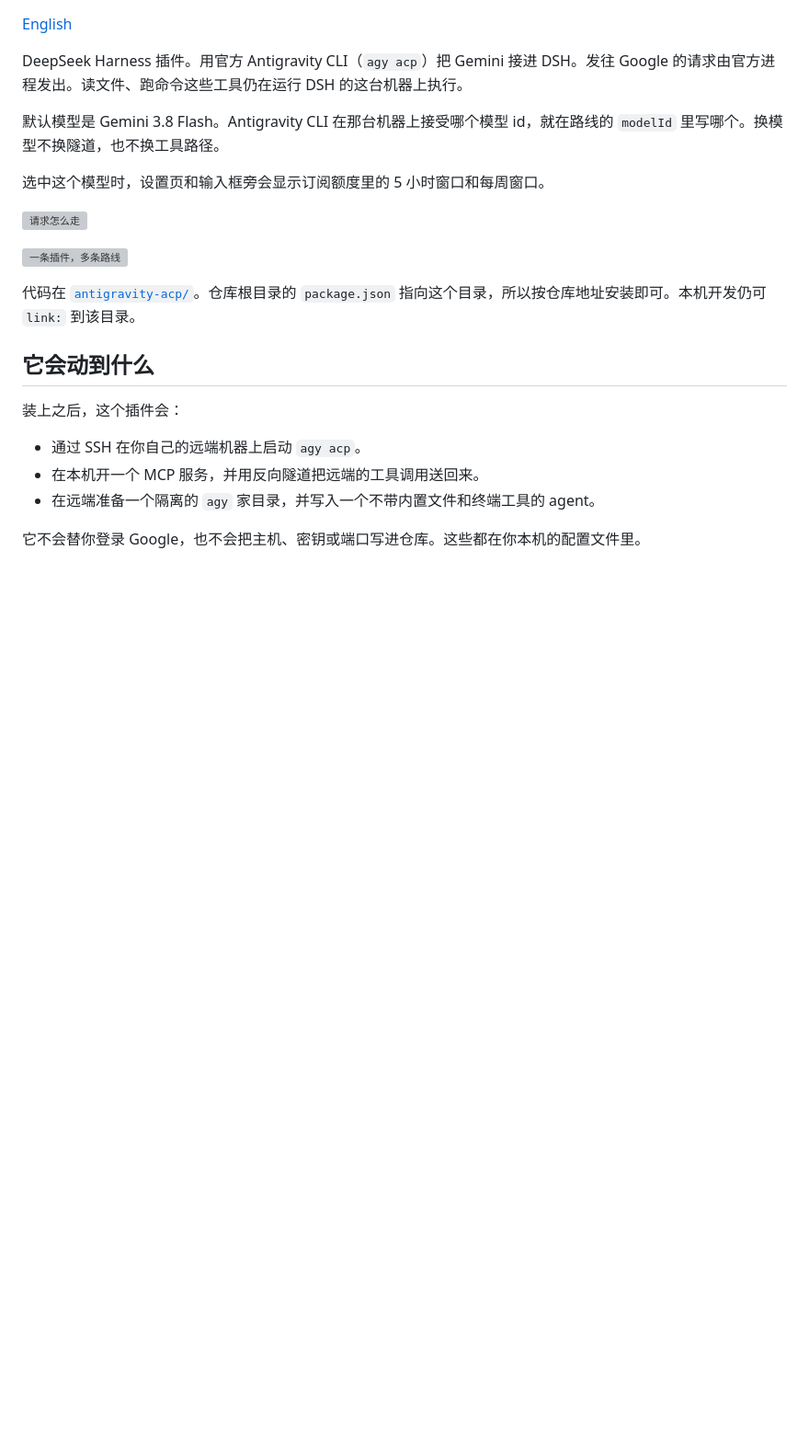
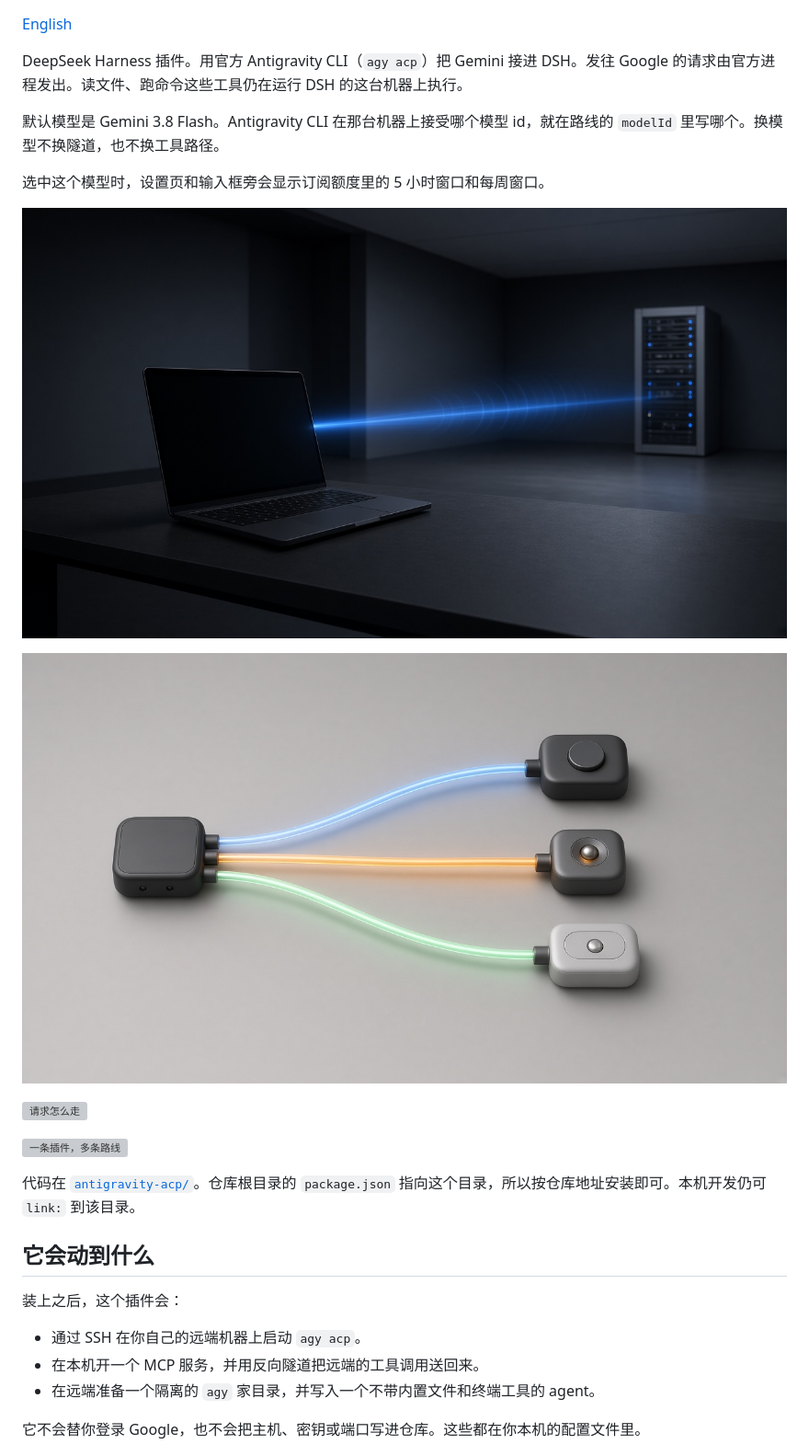
Before and after one commit to angusggsimid/dsh-antigravity-acp, a Markdown page: README.md, the part around the change. Shown at 92% size. Drawn GitHub-style; pictures changed too: docs/images/hero.png (added), docs/images/routes.png (added); blank space fills up the shorter version; grey boxes are pictures that could not be loaded.

```diff
--- a/README.md
+++ b/README.md
@@ -7,6 +7,10 @@ DeepSeek Harness 插件。用官方 Antigravity CLI（`agy acp`）把 Gemini 接
 默认模型是 Gemini 3.8 Flash。Antigravity CLI 在那台机器上接受哪个模型 id，就在路线的 `modelId` 里写哪个。换模型不换隧道，也不换工具路径。
 
 选中这个模型时，设置页和输入框旁会显示订阅额度里的 5 小时窗口和每周窗口。
+
+![本机连到远端的官方客户端](docs/images/hero.png)
+
+![一条插件，三条路线](docs/images/routes.png)
 
 ![请求怎么走](docs/images/flow.svg)
 
```
Also changed, not shown: CHANGELOG.md (+4 -0 lines), README.en.md (+4 -0 lines), docs/images/icon-180.png (added), docs/images/icon-512.png (added), 2 other files.
